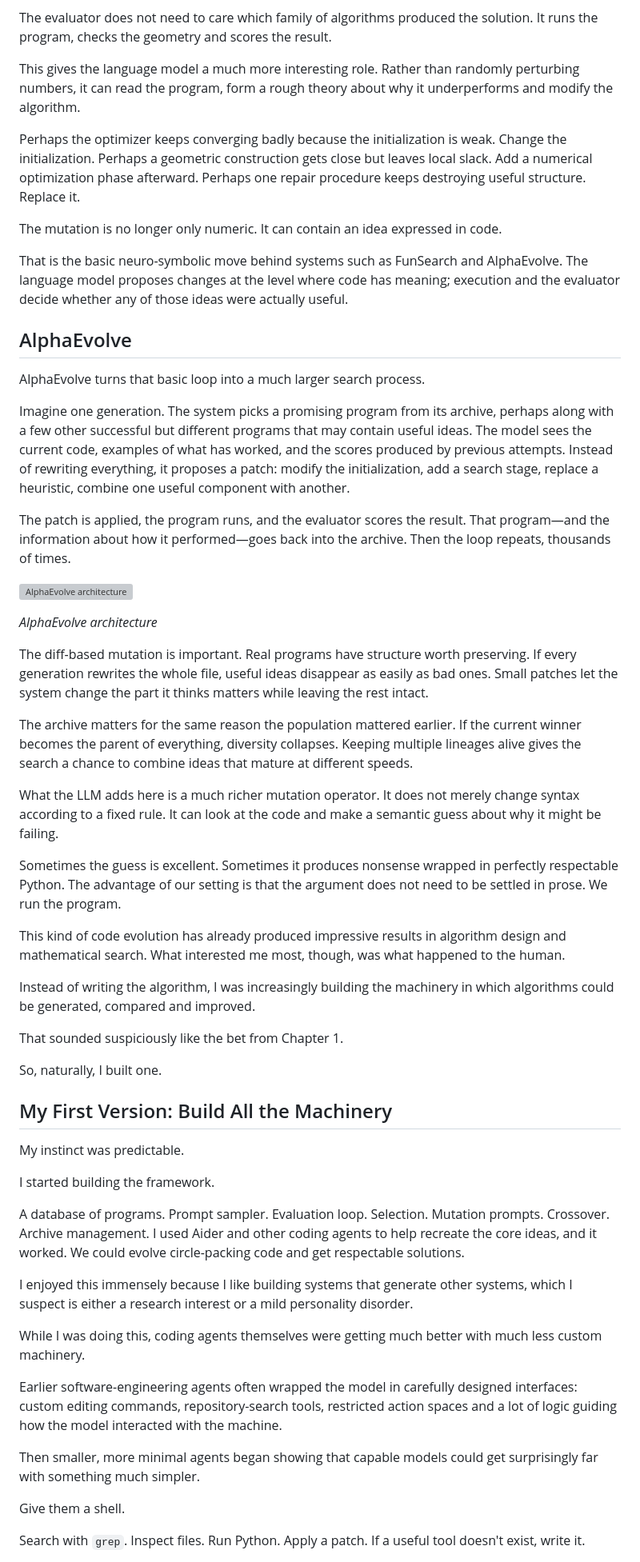
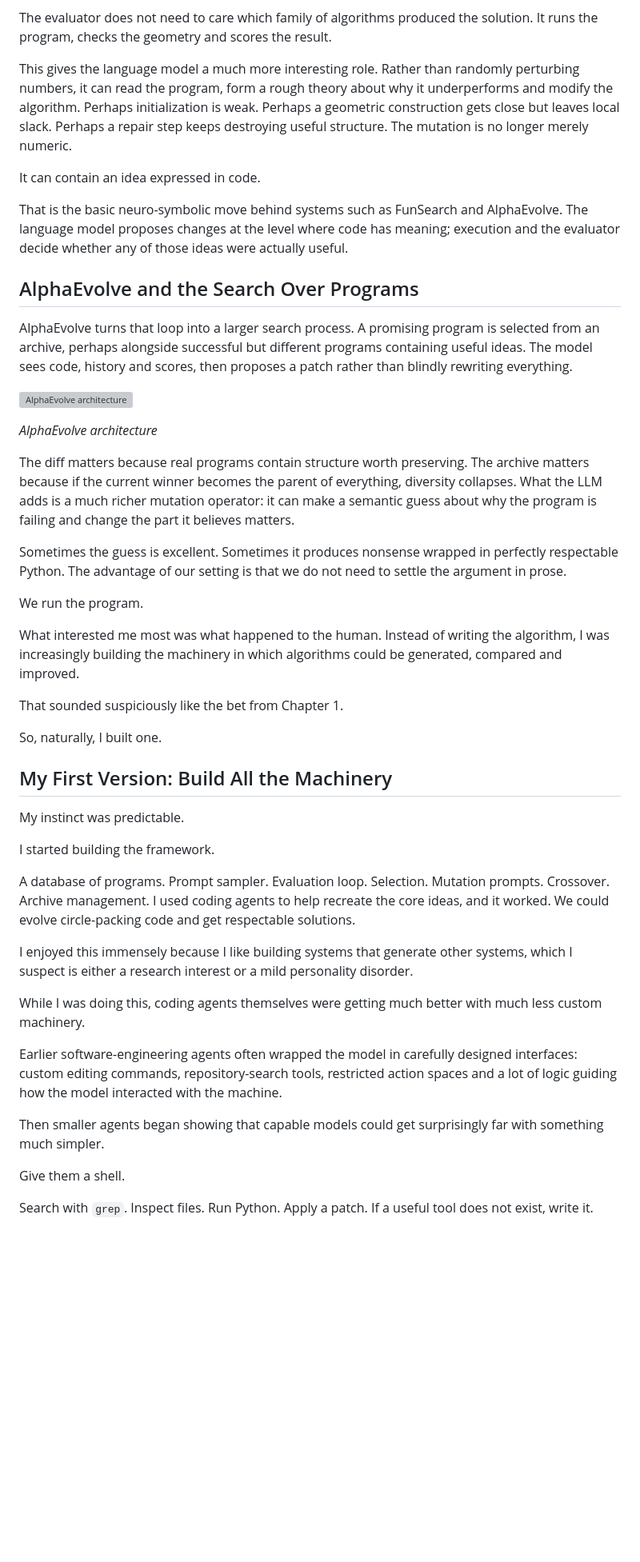
Before and after one commit to hanialshater/System3, a Markdown page: chapters/02-the-algorithm-vortex.md, the part around one of its changes. Shown at 80% size. Drawn GitHub-style; blank space fills up the shorter version; grey boxes are pictures that could not be loaded.

```diff
--- a/chapters/02-the-algorithm-vortex.md
+++ b/chapters/02-the-algorithm-vortex.md
@@ -220,37 +174,27 @@ One program may use constrained optimization. Another simulated annealing. Anoth
 
 The evaluator does not need to care which family of algorithms produced the solution. It runs the program, checks the geometry and scores the result.
 
-This gives the language model a much more interesting role. Rather than randomly perturbing numbers, it can read the program, form a rough theory about why it underperforms and modify the algorithm.
+This gives the language model a much more interesting role. Rather than randomly perturbing numbers, it can read the program, form a rough theory about why it underperforms and modify the algorithm. Perhaps initialization is weak. Perhaps a geometric construction gets close but leaves local slack. Perhaps a repair step keeps destroying useful structure. The mutation is no longer merely numeric.
 
-Perhaps the optimizer keeps converging badly because the initialization is weak. Change the initialization. Perhaps a geometric construction gets close but leaves local slack. Add a numerical optimization phase afterward. Perhaps one repair procedure keeps destroying useful structure. Replace it.
-
-The mutation is no longer only numeric. It can contain an idea expressed in code.
+It can contain an idea expressed in code.
 
 That is the basic neuro-symbolic move behind systems such as FunSearch and AlphaEvolve. The language model proposes changes at the level where code has meaning; execution and the evaluator decide whether any of those ideas were actually useful.
 
-## AlphaEvolve
+## AlphaEvolve and the Search Over Programs
 
-AlphaEvolve turns that basic loop into a much larger search process.
-
-Imagine one generation. The system picks a promising program from its archive, perhaps along with a few other successful but different programs that may contain useful ideas. The model sees the current code, examples of what has worked, and the scores produced by previous attempts. Instead of rewriting everything, it proposes a patch: modify the initialization, add a search stage, replace a heuristic, combine one useful component with another.
-
-The patch is applied, the program runs, and the evaluator scores the result. That program—and the information about how it performed—goes back into the archive. Then the loop repeats, thousands of times.
+AlphaEvolve turns that loop into a larger search process. A promising program is selected from an archive, perhaps alongside successful but different programs containing useful ideas. The model sees code, history and scores, then proposes a patch rather than blindly rewriting everything.
 
 ![AlphaEvolve architecture](../resources/image0124.png)
 
 *AlphaEvolve architecture*
 
-The diff-based mutation is important. Real programs have structure worth preserving. If every generation rewrites the whole file, useful ideas disappear as easily as bad ones. Small patches let the system change the part it thinks matters while leaving the rest intact.
+The diff matters because real programs contain structure worth preserving. The archive matters because if the current winner becomes the parent of everything, diversity collapses. What the LLM adds is a much richer mutation operator: it can make a semantic guess about why the program is failing and change the part it believes matters.
 
-The archive matters for the same reason the population mattered earlier. If the current winner becomes the parent of everything, diversity collapses. Keeping multiple lineages alive gives the search a chance to combine ideas that mature at different speeds.
+Sometimes the guess is excellent. Sometimes it produces nonsense wrapped in perfectly respectable Python. The advantage of our setting is that we do not need to settle the argument in prose.
 
-What the LLM adds here is a much richer mutation operator. It does not merely change syntax according to a fixed rule. It can look at the code and make a semantic guess about why it might be failing.
+We run the program.
 
-Sometimes the guess is excellent. Sometimes it produces nonsense wrapped in perfectly respectable Python. The advantage of our setting is that the argument does not need to be settled in prose. We run the program.
-
-This kind of code evolution has already produced impressive results in algorithm design and mathematical search. What interested me most, though, was what happened to the human.
-
-Instead of writing the algorithm, I was increasingly building the machinery in which algorithms could be generated, compared and improved.
+What interested me most was what happened to the human. Instead of writing the algorithm, I was increasingly building the machinery in which algorithms could be generated, compared and improved.
 
 That sounded suspiciously like the bet from Chapter 1.
 
@@ -262,7 +206,7 @@ My instinct was predictable.
 
 I started building the framework.
 
-A database of programs. Prompt sampler. Evaluation loop. Selection. Mutation prompts. Crossover. Archive management. I used Aider and other coding agents to help recreate the core ideas, and it worked. We could evolve circle-packing code and get respectable solutions.
+A database of programs. Prompt sampler. Evaluation loop. Selection. Mutation prompts. Crossover. Archive management. I used coding agents to help recreate the core ideas, and it worked. We could evolve circle-packing code and get respectable solutions.
 
 I enjoyed this immensely because I like building systems that generate other systems, which I suspect is either a research interest or a mild personality disorder.
 
@@ -270,9 +214,9 @@ While I was doing this, coding agents themselves were getting much better with m
 
 Earlier software-engineering agents often wrapped the model in carefully designed interfaces: custom editing commands, repository-search tools, restricted action spaces and a lot of logic guiding how the model interacted with the machine.
 
-Then smaller, more minimal agents began showing that capable models could get surprisingly far with something much simpler.
+Then smaller agents began showing that capable models could get surprisingly far with something much simpler.
 
 Give them a shell.
 
-Search with `grep`. Inspect files. Run Python. Apply a patch. If a useful tool doesn't exist, write it.
+Search with `grep`. Inspect files. Run Python. Apply a patch. If a useful tool does not exist, write it.
 
```
Also changed, not shown: other parts of chapters/02-the-algorithm-vortex.md (+70 -120 lines).
